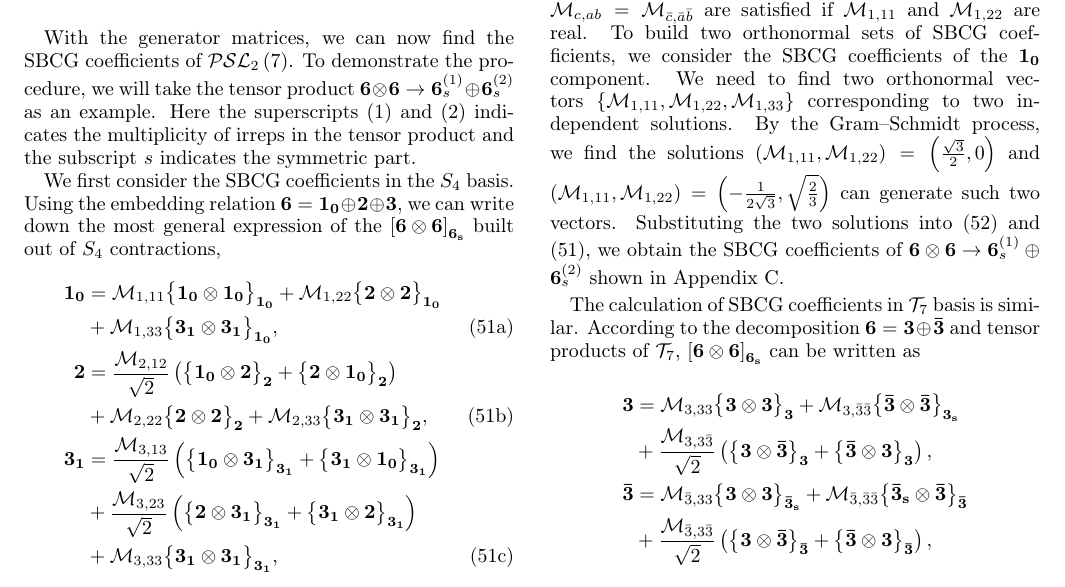
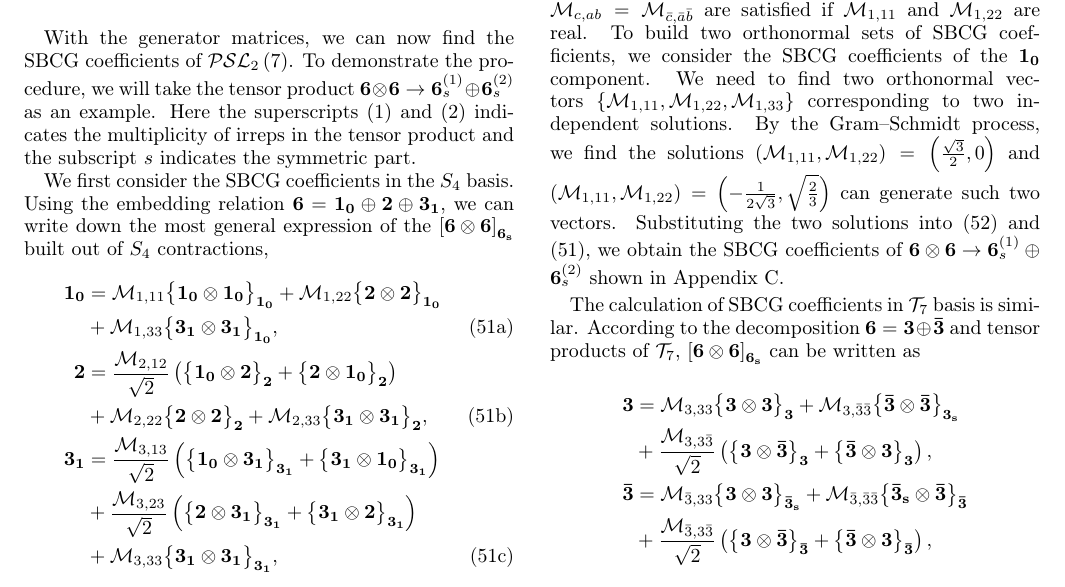
Before and after one commit to gaolichen/psl27cg, a LaTeX paper (paper/paper.tex): part of page 13 of 38, cut so that both start at the same text. Compiled offline with pdfLaTeX.

Commit message:
fix stupid typo!

```diff
--- a/paper/paper.tex
+++ b/paper/paper.tex
@@ -1409,7 +1409,7 @@ indicates the multiplicity of irreps in the tensor product and the
 subscript $s$ indicates the symmetric part.
 
 We first consider the SBCG coefficients in the $\subga$ basis. Using
-the embedding relation $\rep{6}=\rep{1_{0}}\oplus\rep{2}\oplus\rep{3}$,
+the embedding relation $\rep{6}=\rep{1_{0}}\oplus\rep{2}\oplus\rep{3_{1}}$,
 we can write down the most general expression of the $\covp{6}{6}{6_{s}}$
 built out of $S_{4}$ contractions,\begin{subequations}\label{eq:Ex_SixSix2Six}
 \begin{align}
```
